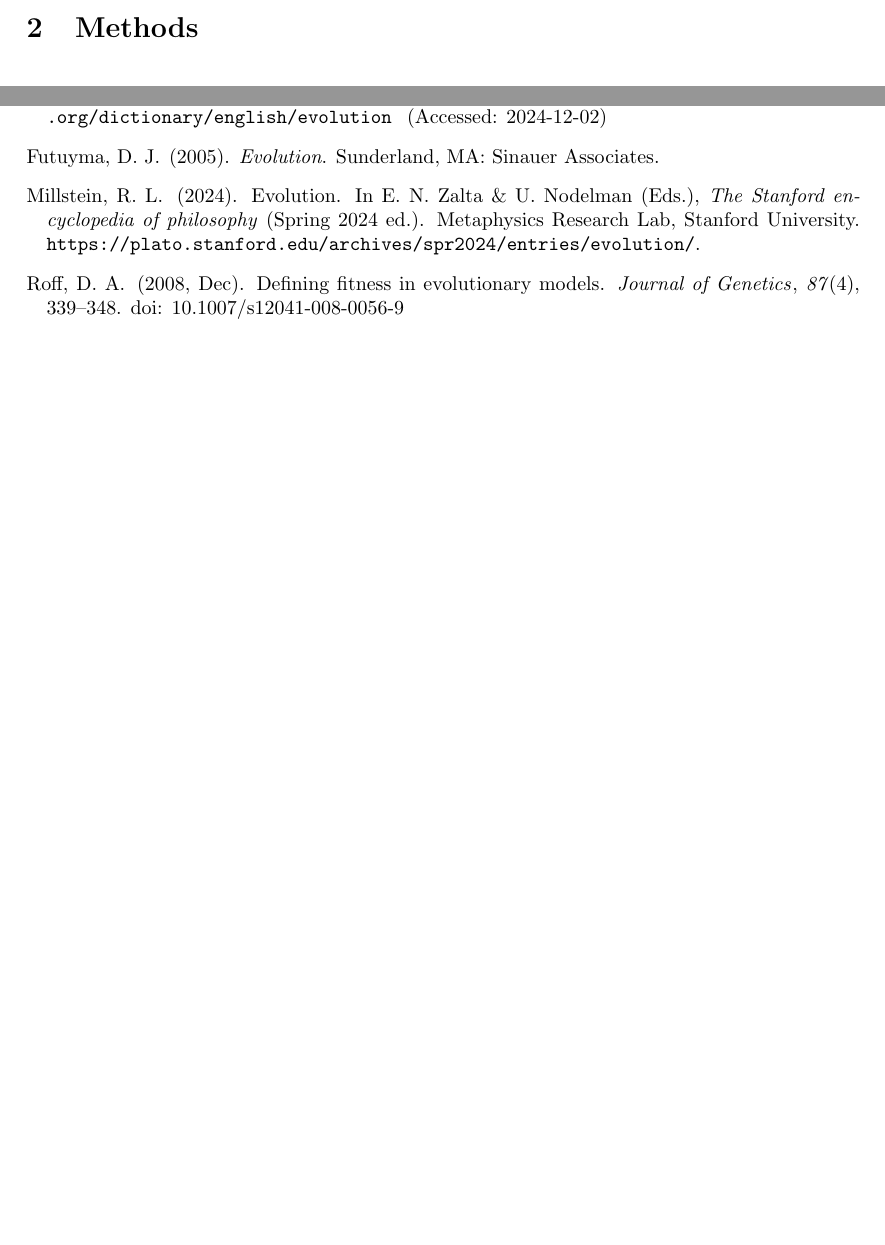
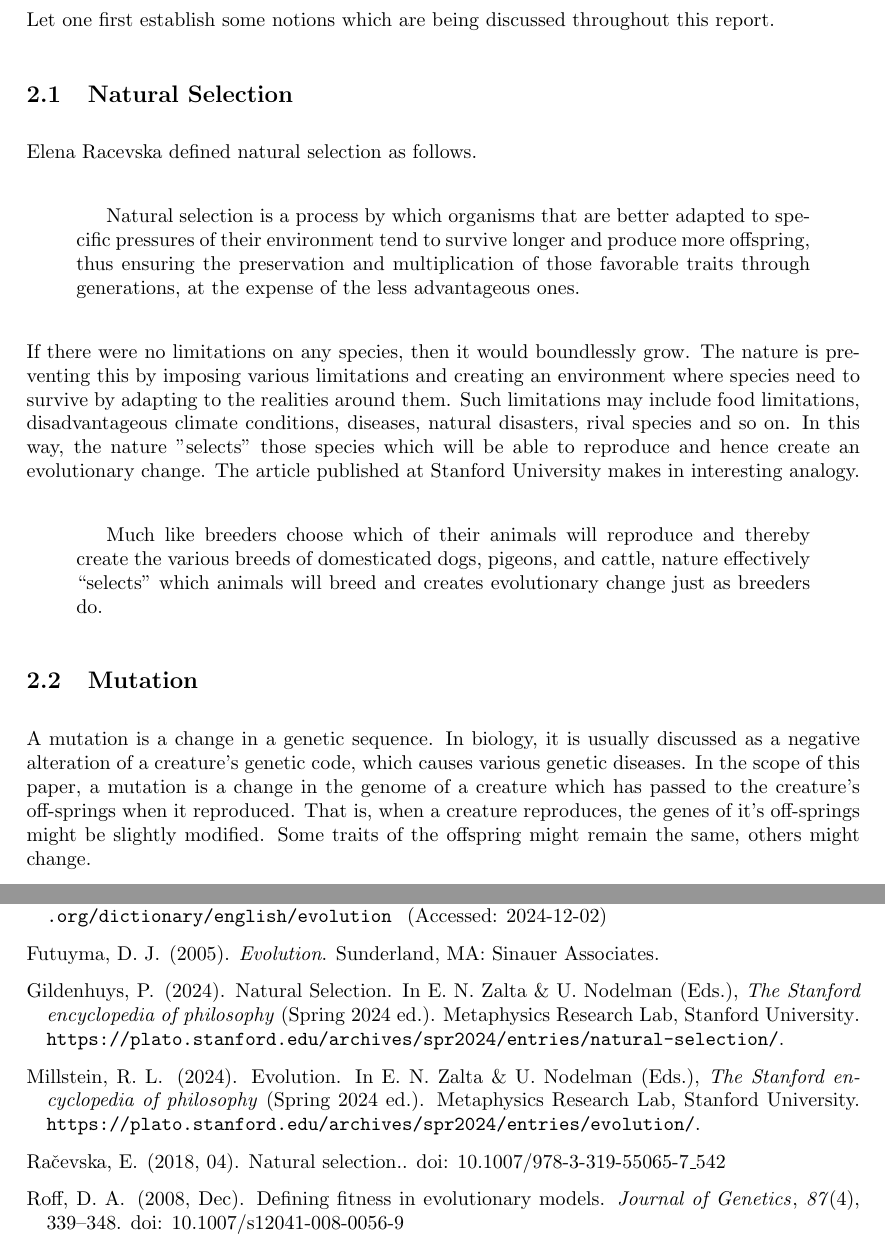
Before and after one commit to suren2003ah7/EvolutionaryModel, a LaTeX document (docs/main.tex, which reads docs/refs.bib): two parts of pages 3 and 7 of 7 before the commit and two parts of pages 4 and 8 of 8 after it, joined at a grey line, cut at the place of the change, the shorter picture padded with empty space. Compiled offline with pdfLaTeX.

Commit message:
Modified the report added glossary.

```diff
--- a/docs/main.tex
+++ b/docs/main.tex
@@ -44,6 +44,30 @@ A more scientific definition to the term evolution was given by Douglas Futuyma
 \end{quotation}
 
 Evolution can occur by different means, such as natural selection, genetic drift, mutation, migration and so on. This report will simulate the process of species evolving over time by adapting to their environment through mutations and natural selection. It will explore scenarios with different starting conditions, where diverse creatures with unique genes inhabit varying environments. The study will examine how these genes mutate over time and determine which mutations dominate in each specific setting.
+\newpage
+
+\section{Glossary}
+
+Let one first establish some notions which are being discussed throughout this report.
+
+\subsection{Natural Selection}
+
+Elena Racevska defined natural selection as follows.
+
+\begin{quotation}
+    Natural selection is a process by which organisms that are better adapted to specific pressures of their environment tend to survive longer and produce more offspring, thus ensuring the preservation and multiplication of those favorable traits through generations, at the expense of the less advantageous ones.
+\end{quotation}
+
+If there were no limitations on any species, then it would boundlessly grow. The nature is preventing this by imposing various limitations and creating an environment where species need to survive by adapting to the realities around them. Such limitations may include food limitations, disadvantageous climate conditions, diseases, natural disasters, rival species and so on. In this way, the nature "selects" those species which will be able to reproduce and hence create an evolutionary change. The article published at Stanford University makes in interesting analogy.
+
+\begin{quotation}
+    Much like breeders choose which of their animals will reproduce and thereby create the various breeds of domesticated dogs, pigeons, and cattle, nature effectively “selects” which animals will breed and creates evolutionary change just as breeders do.
+\end{quotation}
+
+\subsection{Mutation}
+
+A mutation is a change in a genetic sequence. In biology, it is usually discussed as a negative alteration of a creature's genetic code, which causes various genetic diseases. In the scope of this paper, a mutation is a change in the genome of a creature which has passed to the creature's off-springs when it reproduced. That is, when a creature reproduces, the genes of it's off-springs might be slightly modified. Some traits of the offspring might remain the same, others might change.
+
+\newpage
 
 \section{Methods}
-\subsubsection{Creature}
--- a/docs/refs.bib
+++ b/docs/refs.bib
@@ -23,3 +23,7 @@
 	edition      =	{{S}pring 2024},
 	publisher    =	{Metaphysics Research Lab, Stanford University}
 }
+@inbook{inbook,
+author = {Račevska, Elena},
+year = {2018},
+month = {04},
@@ -25,0 +38,7 @@
+	booktitle    =	{The {Stanford} Encyclopedia of Philosophy},
+	editor       =	{Edward N. Zalta and Uri Nodelman},
+	howpublished =	{\url{https://plato.stanford.edu/archives/spr2024/entries/natural-selection/}},
+	year         =	{2024},
+	edition      =	{{S}pring 2024},
+	publisher    =	{Metaphysics Research Lab, Stanford University}
+}
```
Also changed, not shown: docs/main.pdf, docs/main.tex (11 more changed lines), docs/refs.bib (8 more changed lines).
